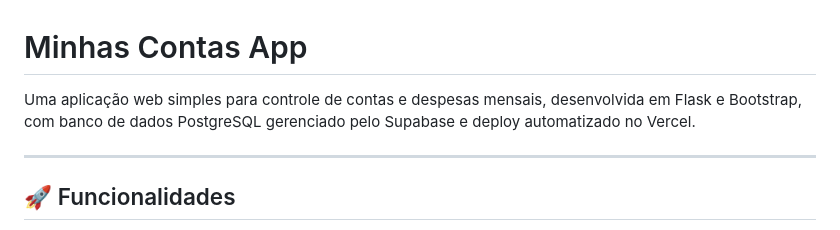
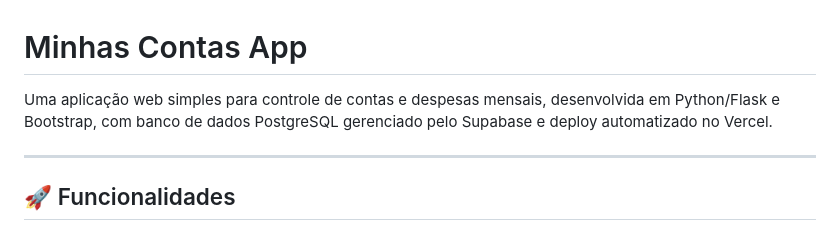
Before and after one commit to atevilson/minhas_contas_app, a Markdown page: README.md, the part around the change. Drawn GitHub-style.

Commit message:
docs: update README

```diff
--- a/README.md
+++ b/README.md
@@ -1,6 +1,6 @@
 # Minhas Contas App
 
-Uma aplicação web simples para controle de contas e despesas mensais, desenvolvida em Flask e Bootstrap, com banco de dados PostgreSQL gerenciado pelo Supabase e deploy automatizado no Vercel.
+Uma aplicação web simples para controle de contas e despesas mensais, desenvolvida em Python/Flask e Bootstrap, com banco de dados PostgreSQL gerenciado pelo Supabase e deploy automatizado no Vercel.
 
 ---
 
```
